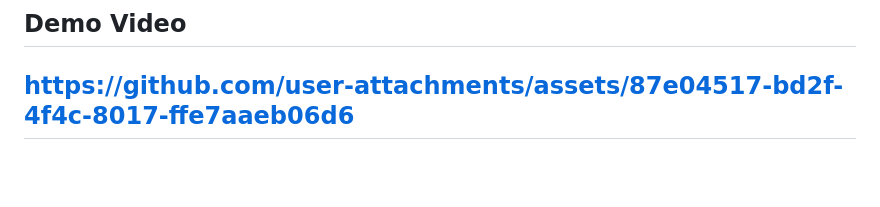
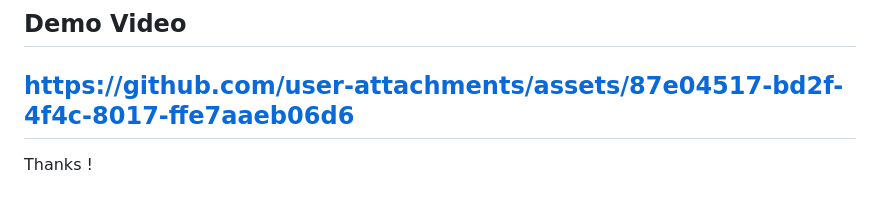
Before and after one commit to Melikan/adu-pass, a Markdown page: README.md, the part around the change. Drawn GitHub-style; blank space fills up the shorter version.

Commit message:
Add thank you note to README

```diff
--- a/README.md
+++ b/README.md
@@ -44,3 +44,4 @@ The user interface strictly adheres to the following modern UI token variables:
 ## Demo Video
 https://github.com/user-attachments/assets/87e04517-bd2f-4f4c-8017-ffe7aaeb06d6
 ---
+Thanks !
```
